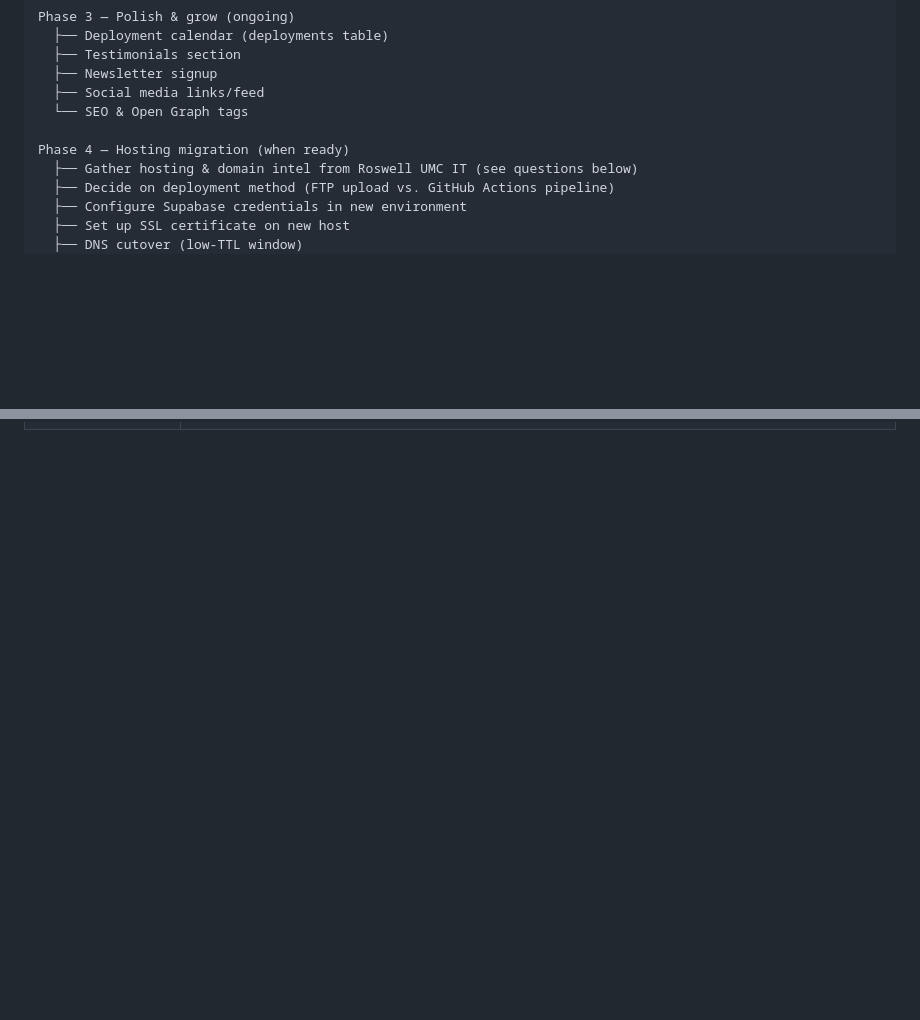
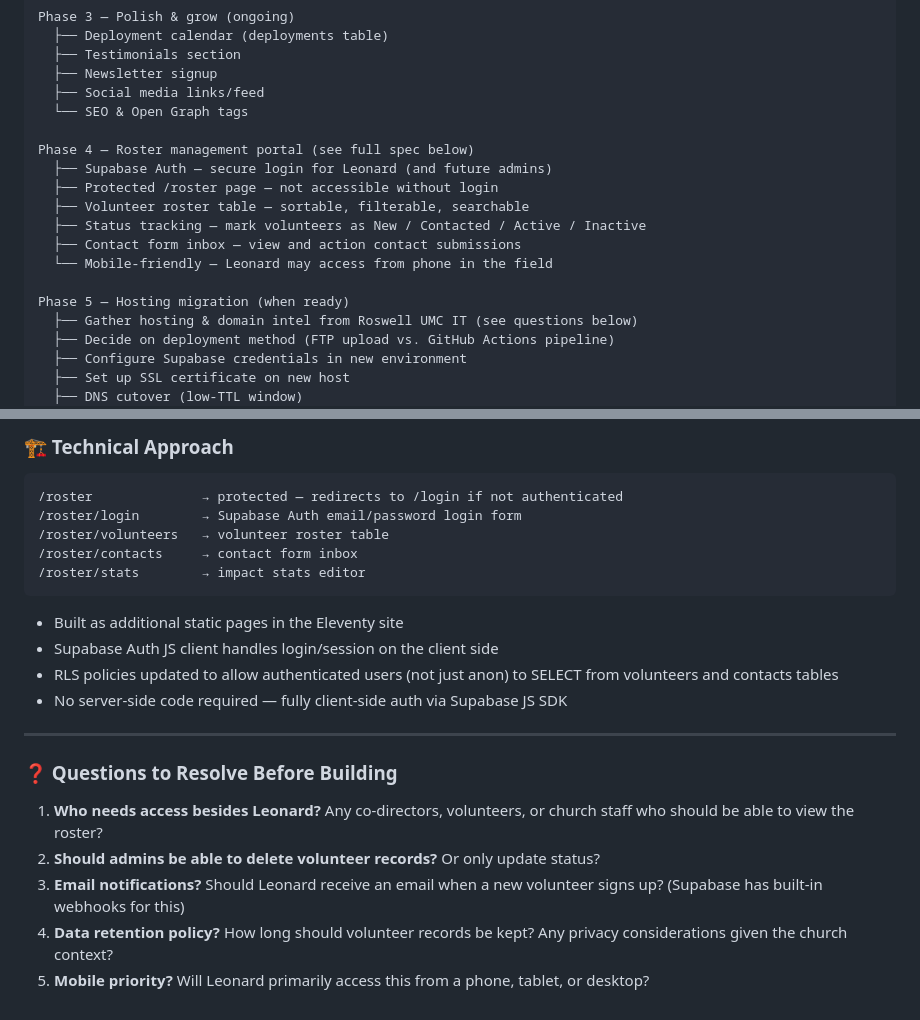
Before and after one commit to BrakTalk/dare-ministries, a Markdown page: docs/product-discovery-brainstorm.md, 2 parts joined by grey strips. Drawn GitHub-style; blank space fills up the shorter version.

````diff
--- a/docs/product-discovery-brainstorm.md
+++ b/docs/product-discovery-brainstorm.md
@@ -198,7 +198,15 @@ Phase 3 — Polish & grow (ongoing)
   ├── Social media links/feed
   └── SEO & Open Graph tags
 
-Phase 4 — Hosting migration (when ready)
+Phase 4 — Roster management portal (see full spec below)
+  ├── Supabase Auth — secure login for Leonard (and future admins)
+  ├── Protected /roster page — not accessible without login
+  ├── Volunteer roster table — sortable, filterable, searchable
+  ├── Status tracking — mark volunteers as New / Contacted / Active / Inactive
+  ├── Contact form inbox — view and action contact submissions
+  └── Mobile-friendly — Leonard may access from phone in the field
+
+Phase 5 — Hosting migration (when ready)
   ├── Gather hosting & domain intel from Roswell UMC IT (see questions below)
   ├── Decide on deployment method (FTP upload vs. GitHub Actions pipeline)
   ├── Configure Supabase credentials in new environment
@@ -268,0 +337,24 @@ The good news: because this is a **static site** (just HTML, CSS, and JS files),
+### 🏗️ Technical Approach
+
+```
+/roster              → protected — redirects to /login if not authenticated
+/roster/login        → Supabase Auth email/password login form
+/roster/volunteers   → volunteer roster table
+/roster/contacts     → contact form inbox
+/roster/stats        → impact stats editor
+```
+
+- Built as additional static pages in the Eleventy site
+- Supabase Auth JS client handles login/session on the client side
+- RLS policies updated to allow authenticated users (not just anon) to SELECT from volunteers and contacts tables
+- No server-side code required — fully client-side auth via Supabase JS SDK
+
+---
+
+### ❓ Questions to Resolve Before Building
+
+1. **Who needs access besides Leonard?** Any co-directors, volunteers, or church staff who should be able to view the roster?
+2. **Should admins be able to delete volunteer records?** Or only update status?
+3. **Email notifications?** Should Leonard receive an email when a new volunteer signs up? (Supabase has built-in webhooks for this)
+4. **Data retention policy?** How long should volunteer records be kept? Any privacy considerations given the church context?
+5. **Mobile priority?** Will Leonard primarily access this from a phone, tablet, or desktop?
````
Also changed, not shown: other parts of docs/product-discovery-brainstorm.md (+60 -0 lines).
